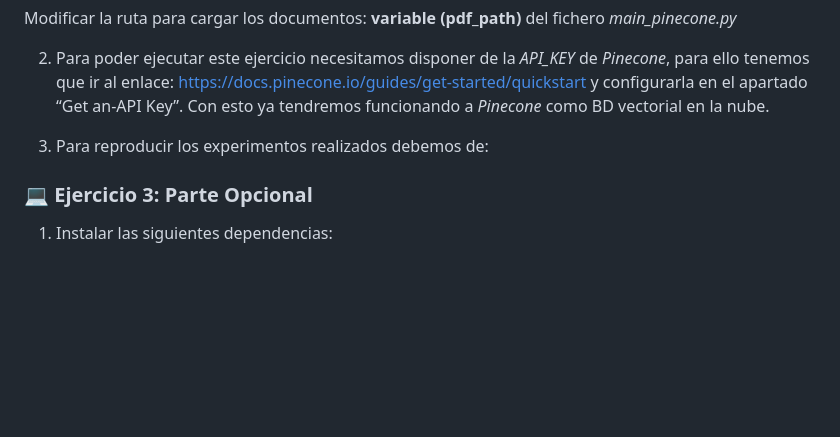
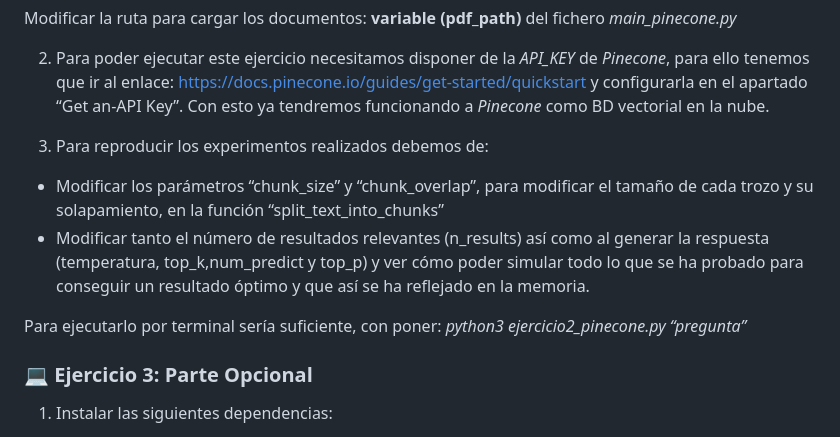
Before and after one commit to MartinProgramador/Chatbot-Especializado, a Markdown page: README.md, the part around the change. GitHub-like rendering; blank space fills up the shorter version.

```diff
--- a/README.md
+++ b/README.md
@@ -91,6 +91,11 @@ Modificar la ruta para cargar los documentos: **variable (pdf_path)** del ficher
 
 3.	Para reproducir los experimentos realizados debemos de:
 
+-	Modificar los parámetros “chunk_size” y “chunk_overlap”, para modificar el tamaño de cada trozo y su solapamiento, en la función “split_text_into_chunks”
+-	Modificar tanto el número de resultados relevantes (n_results) así como al generar la respuesta (temperatura, top_k,num_predict y top_p) y ver cómo poder simular todo lo que se ha probado para conseguir un resultado óptimo y que así se ha reflejado en la memoria.
+
+Para ejecutarlo por terminal sería suficiente, con poner: *python3 ejercicio2_pinecone.py “pregunta”*
+
 ### 💻 Ejercicio 3: Parte Opcional
 1.	Instalar las siguientes dependencias:
 
```
